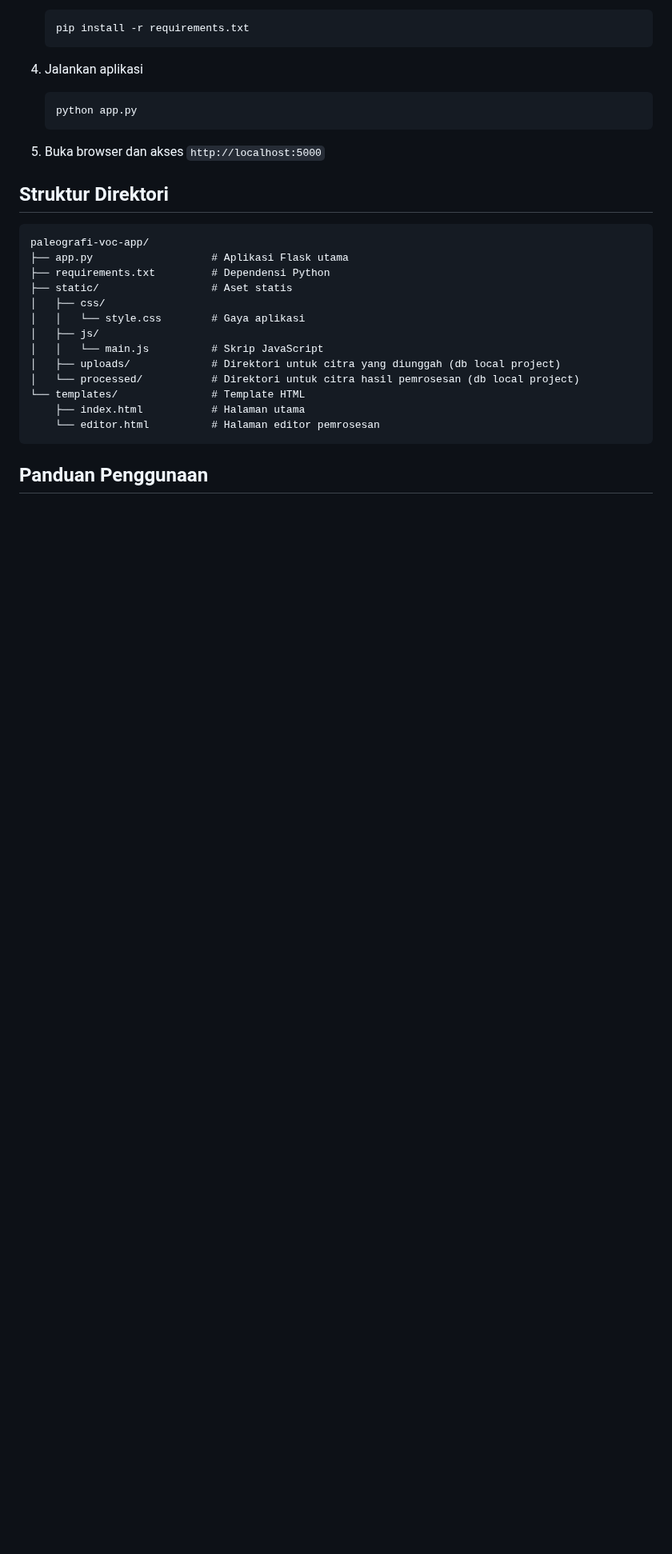
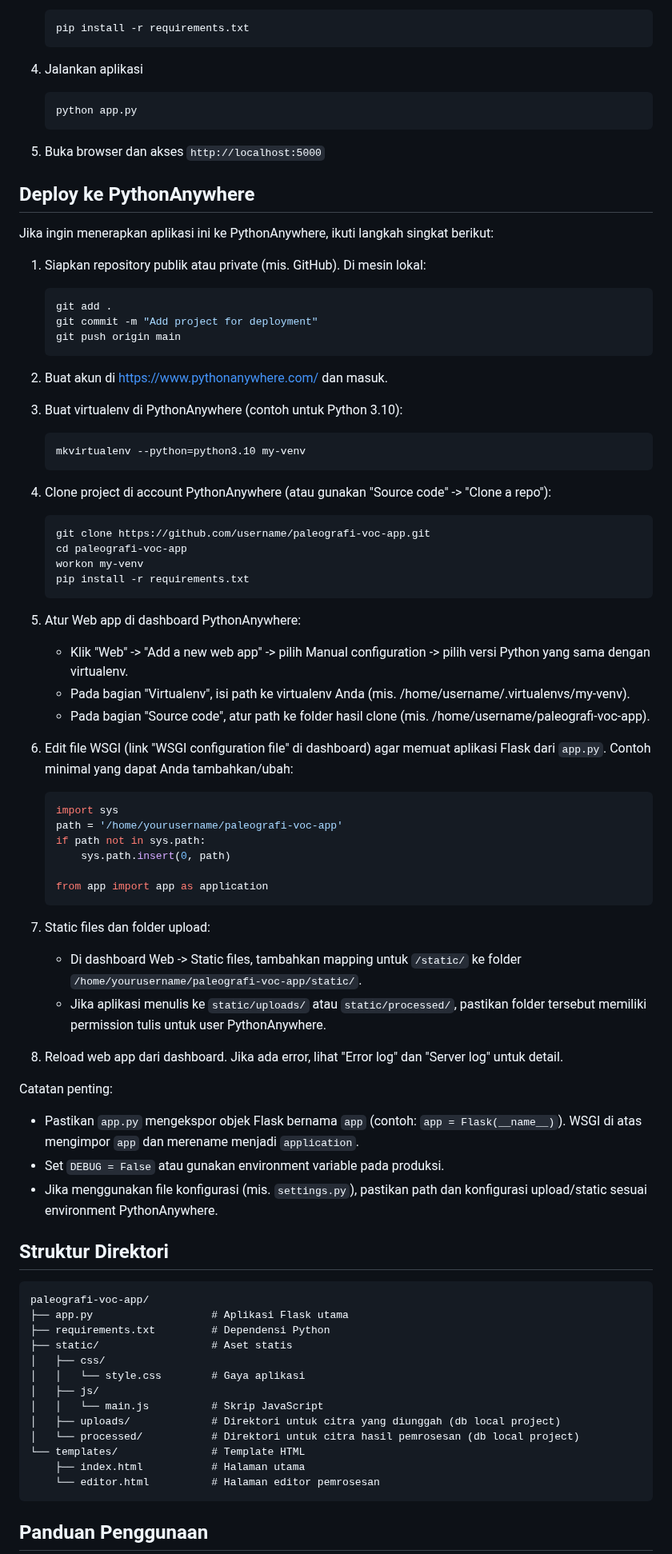
Before and after one commit to haykalaul/paleografi-voc-app, a Markdown page: Readme.md, the part around the change. Shown at 80% size. Drawn GitHub-style; blank space fills up the shorter version.

Commit message:
Refactor: update readme.md file

````diff
--- a/Readme.md
+++ b/Readme.md
@@ -49,6 +49,58 @@ Aplikasi web berbasis Python untuk meningkatkan kualitas citra paleografi arsip
    ```
 
 5. Buka browser dan akses `http://localhost:5000`
+
+## Deploy ke PythonAnywhere
+
+Jika ingin menerapkan aplikasi ini ke PythonAnywhere, ikuti langkah singkat berikut:
+
+1. Siapkan repository publik atau private (mis. GitHub). Di mesin lokal:
+   ```bash
+   git add .
+   git commit -m "Add project for deployment"
+   git push origin main
+   ```
+
+2. Buat akun di https://www.pythonanywhere.com/ dan masuk.
+
+3. Buat virtualenv di PythonAnywhere (contoh untuk Python 3.10):
+   ```bash
+   mkvirtualenv --python=python3.10 my-venv
+   ```
+
+4. Clone project di account PythonAnywhere (atau gunakan "Source code" -> "Clone a repo"):
+   ```bash
+   git clone https://github.com/username/paleografi-voc-app.git
+   cd paleografi-voc-app
+   workon my-venv
+   pip install -r requirements.txt
+   ```
+
+5. Atur Web app di dashboard PythonAnywhere:
+   - Klik "Web" -> "Add a new web app" -> pilih Manual configuration -> pilih versi Python yang sama dengan virtualenv.
+   - Pada bagian "Virtualenv", isi path ke virtualenv Anda (mis. /home/username/.virtualenvs/my-venv).
+   - Pada bagian "Source code", atur path ke folder hasil clone (mis. /home/username/paleografi-voc-app).
+
+6. Edit file WSGI (link "WSGI configuration file" di dashboard) agar memuat aplikasi Flask dari `app.py`. Contoh minimal yang dapat Anda tambahkan/ubah:
+   ```python
+   import sys
+   path = '/home/yourusername/paleografi-voc-app'
+   if path not in sys.path:
+       sys.path.insert(0, path)
+
+   from app import app as application
+   ```
+
+7. Static files dan folder upload:
+   - Di dashboard Web -> Static files, tambahkan mapping untuk `/static/` ke folder `/home/yourusername/paleografi-voc-app/static/`.
+   - Jika aplikasi menulis ke `static/uploads/` atau `static/processed/`, pastikan folder tersebut memiliki permission tulis untuk user PythonAnywhere.
+
+8. Reload web app dari dashboard. Jika ada error, lihat "Error log" dan "Server log" untuk detail.
+
+Catatan penting:
+- Pastikan `app.py` mengekspor objek Flask bernama `app` (contoh: `app = Flask(__name__)`). WSGI di atas mengimpor `app` dan merename menjadi `application`.
+- Set `DEBUG = False` atau gunakan environment variable pada produksi.
+- Jika menggunakan file konfigurasi (mis. `settings.py`), pastikan path dan konfigurasi upload/static sesuai environment PythonAnywhere.
 
 ## Struktur Direktori
 
````
